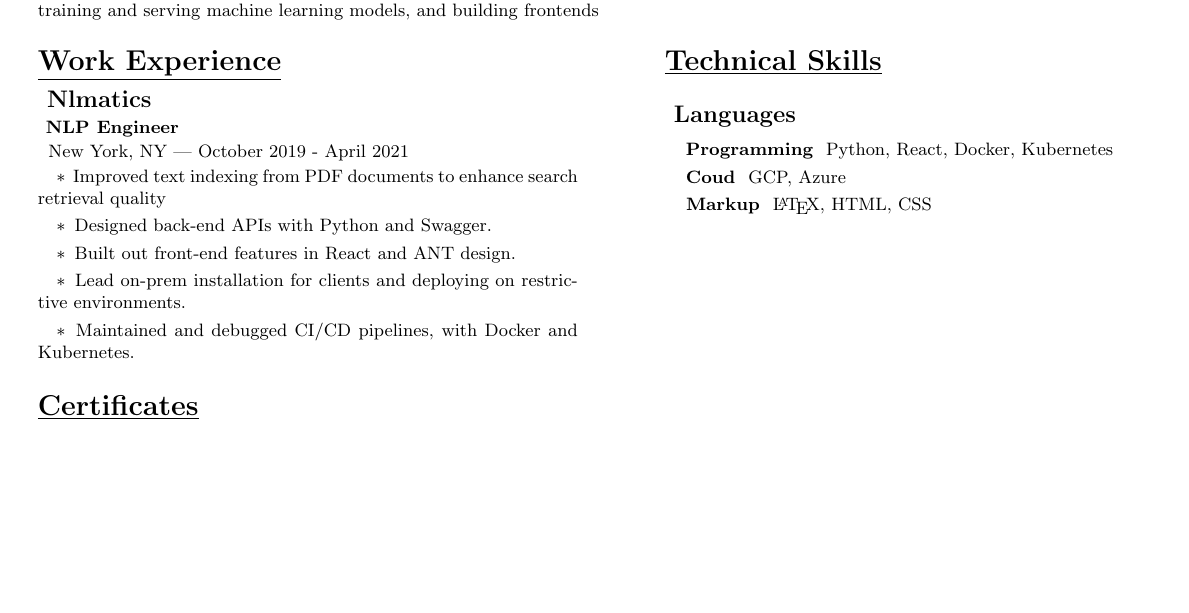
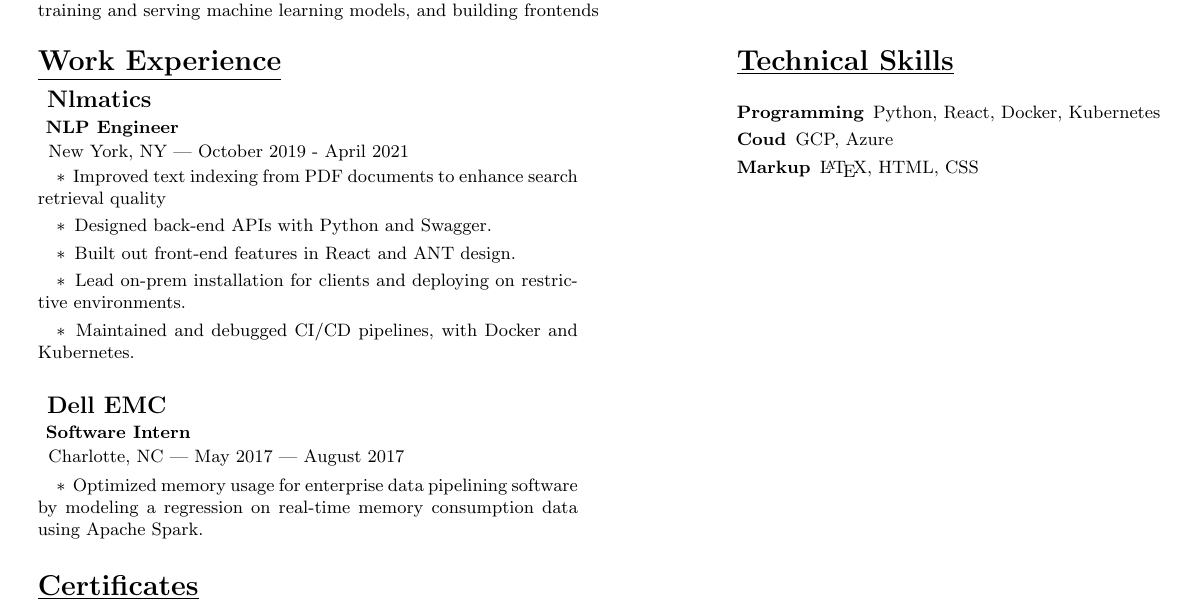
Before and after one commit to reshav-abraham/resume, a LaTeX CV (reshav-resume.tex): part of the page, cut so that both start at the same text, the shorter picture padded with empty space. The pictures show the PDF file reshav-resume.pdf that the author committed with the source.

Commit message:
dell blurb

```diff
--- a/reshav-resume.tex
+++ b/reshav-resume.tex
@@ -90,22 +90,35 @@
             \hspace{1em}\textasteriskcentered \, \mdseries\textrm{Maintained and debugged CI/CD pipelines, with Docker and Kubernetes.}
         \end{minipage}
 
+        \vspace{0.3em}
+        \subsection{Dell EMC}
+        % bfseries
+        \vspace{-0.5em}\hspace{0.1em}
+        \mdseries\bfseries{Software Intern}
+        \vspace{0.1em}
+
+        \hspace{0.5em}\mdseries\textrm{Charlotte, NC | May 2017 — August 2017}
+
+        \vspace{-0.4em}
+        \begin{minipage}[t]{3.75in\textwidth\hspace{0in}}
+            \vspace{0.1em}
+            \hspace{1em}\textasteriskcentered \, \mdseries\textrm{Optimized memory usage for enterprise data pipelining software
+            by modeling a regression on real-time memory consumption data
+            using Apache Spark.}
+        \end{minipage}
+
         \section{\underline{Certificates}}
         \subsection{Natural Language Processing with Deep Learning}
 \end{minipage}
-\begin{minipage}[t]{\textwidth\hspace{0.70in}}
+\begin{minipage}[t]{\textwidth\hspace{0.95in}}
     \section{\underline{Technical Skills}}
 
-    \subsection{Languages}
-    \vspace{-0.3em}
-
-
     \subsubsection{Programming}
-    Python, React, Docker, Kubernetes
+    \, Python, React, Docker, Kubernetes
     \vspace{0.3em}
 
     \subsubsection{Coud}
-    GCP, Azure
+    \, GCP, Azure
     \vspace{0.3em}
 
     \subsubsection{Markup}
```
Also changed, not shown: reshav-resume.pdf, reshav-resume.tex (4 more changed lines).
